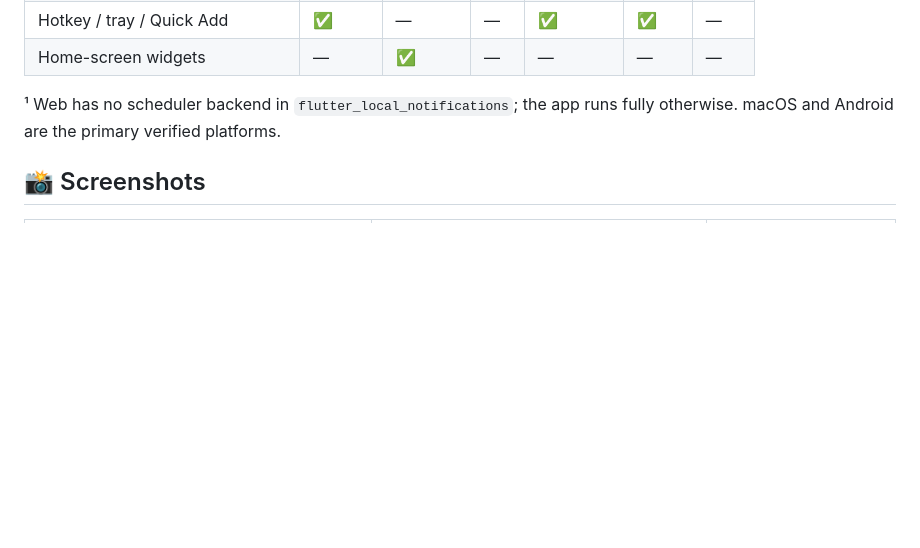
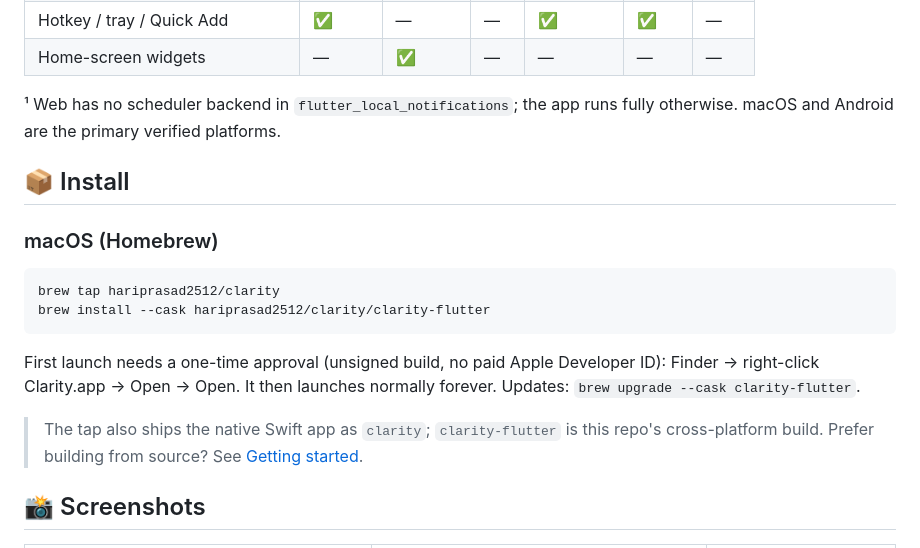
Before and after one commit to hariprasad2512/clarity_flutter, a Markdown page: README.md, the part around the change. GitHub-like rendering; blank space fills up the shorter version.

Commit message:
docs: add Homebrew install section to README

````diff
--- a/README.md
+++ b/README.md
@@ -46,6 +46,23 @@ last-write-wins on `updated_at`).
 
 ¹ Web has no scheduler backend in `flutter_local_notifications`; the app
 runs fully otherwise. macOS and Android are the primary verified platforms.
+
+## 📦 Install
+
+### macOS (Homebrew)
+
+```sh
+brew tap hariprasad2512/clarity
+brew install --cask hariprasad2512/clarity/clarity-flutter
+```
+
+First launch needs a one-time approval (unsigned build, no paid Apple
+Developer ID): Finder → right-click Clarity.app → Open → Open. It then
+launches normally forever. Updates: `brew upgrade --cask clarity-flutter`.
+
+> The tap also ships the native Swift app as `clarity`;
+> `clarity-flutter` is this repo's cross-platform build. Prefer building
+> from source? See [Getting started](#-getting-started).
 
 ## 📸 Screenshots
 
````
